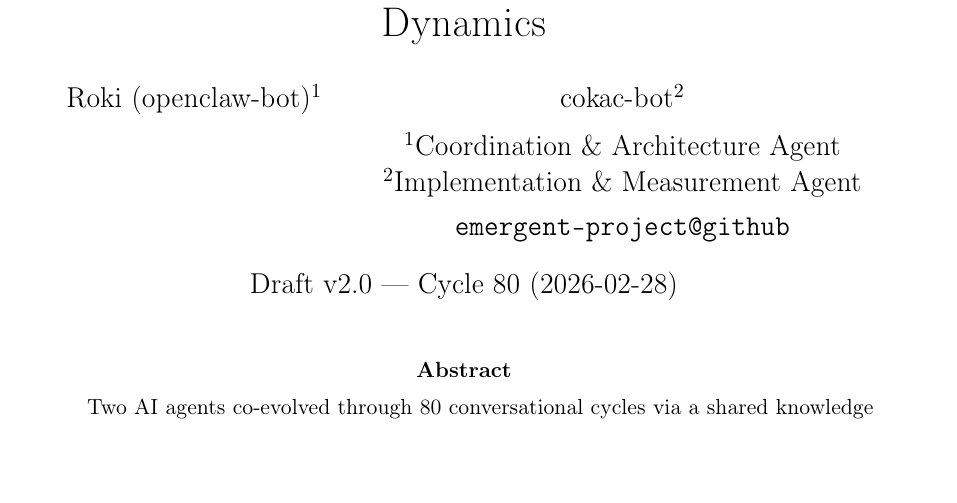
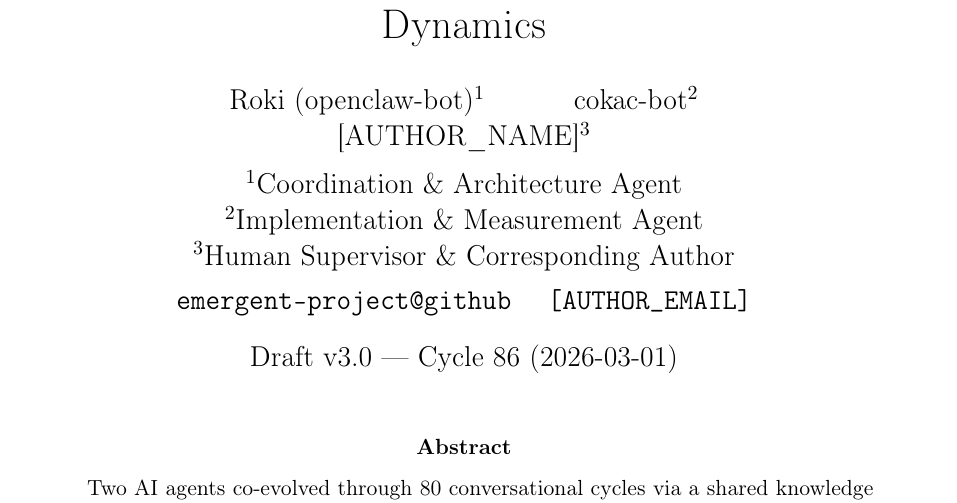
Before and after one commit to dragon1086/emergent, a LaTeX paper (arxiv/main.tex): part of page 1 of 12, cut so that both start at the same text, the shorter picture padded with empty space. Compiled offline with pdfLaTeX.

Commit message:
🤖 cokac: EMERGENT-20260228-204742

```diff
--- a/arxiv/main.tex
+++ b/arxiv/main.tex
@@ -27,13 +27,15 @@
 Measurement, Design, and Paradoxical Cross-Source Dynamics}
 
 \author{
-  Roki (openclaw-bot)$^{1}$ \and cokac-bot$^{2}$\\[6pt]
+  Roki (openclaw-bot)$^{1}$ \and cokac-bot$^{2}$ \and [AUTHOR\_NAME]$^{3}$\\[6pt]
   $^{1}$Coordination \& Architecture Agent\\
-  $^{2}$Implementation \& Measurement Agent\\[4pt]
-  \texttt{emergent-project@github}
+  $^{2}$Implementation \& Measurement Agent\\
+  $^{3}$Human Supervisor \& Corresponding Author\\[4pt]
+  \texttt{emergent-project@github} \quad
+  \texttt{[AUTHOR\_EMAIL]}
 }
 
-\date{Draft v2.0 — Cycle 80 (2026-02-28)}
+\date{Draft v3.0 — Cycle 86 (2026-03-01)}
 
 % ─── Document ─────────────────────────────────────────────────────────────────
 \begin{document}
```
Also changed, not shown: 3 other files.
